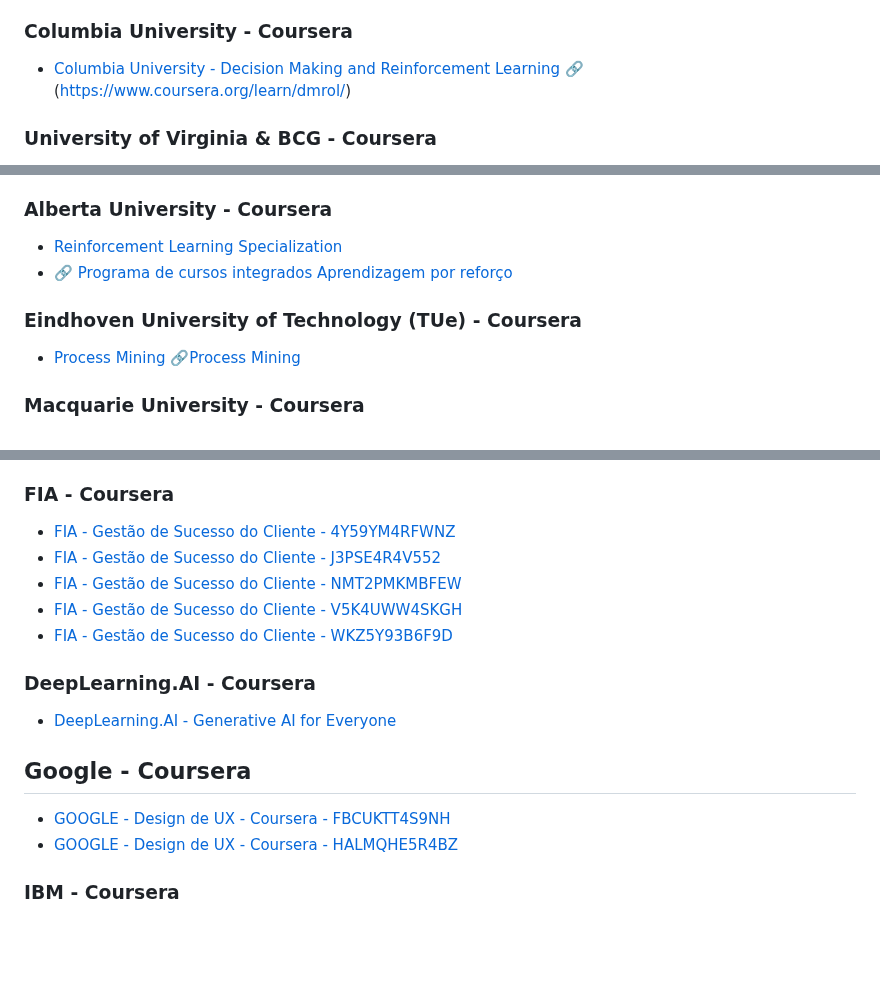
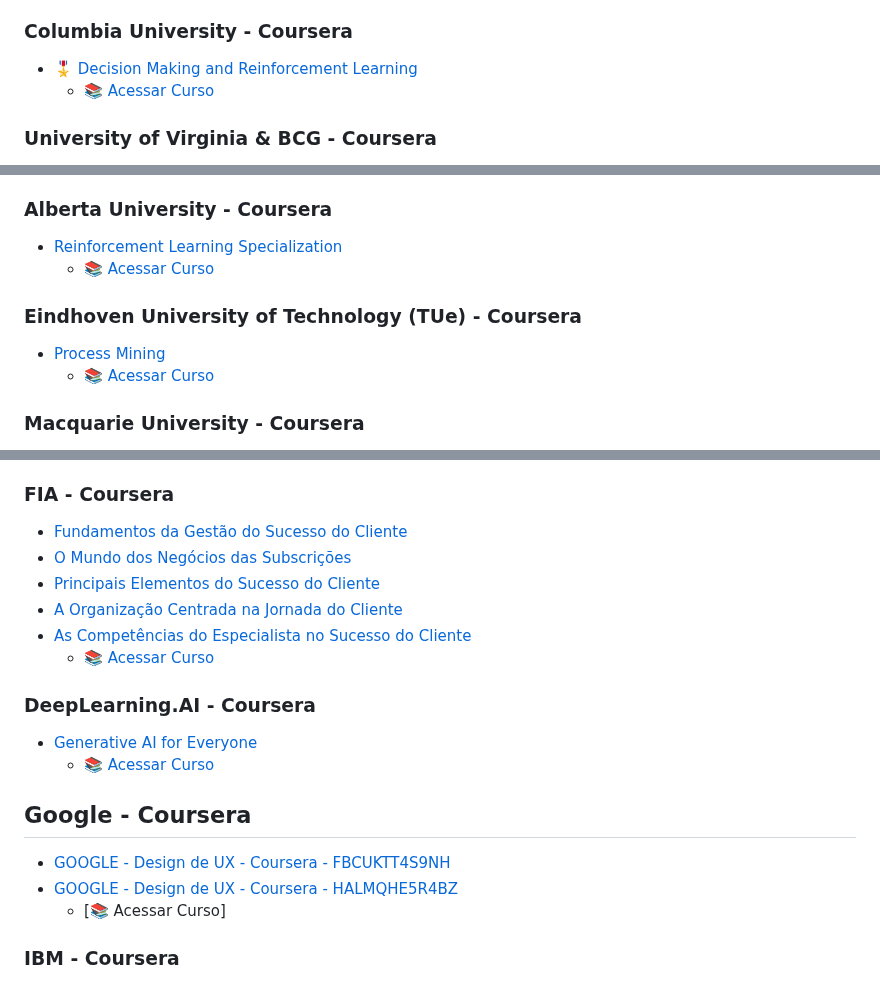
Before and after one commit to renatomenendes/renatomenendes, a Markdown page: README.md, 3 parts joined by grey strips. Rendered like a GitHub page; blank space fills up the shorter version.

Commit message:
Update README.md
Programa de cursos integrados Fundamentos da Gestão do Sucesso do Cliente

```diff
--- a/README.md
+++ b/README.md
@@ -43,7 +41,7 @@ Em resumo, estou comprometido em conduzir a transformação digital, impulsionan
 
 ### Columbia University - Coursera
-- [Columbia University - Decision Making and Reinforcement Learning](Diplomas_Cursos/01-Cousera/Columbia%20University%20-%20Decision%20Making%20and%20Reinforcement%20Learning%20-%20Coursera%20-%20A8MXX3AF9VSW.pdf)
-  🔗 (https://www.coursera.org/learn/dmrol/)
+* [🎖️ Decision Making and Reinforcement Learning](Diplomas_Cursos/01-Cousera/Columbia%20University%20-%20Decision%20Making%20and%20Reinforcement%20Learning%20-%20Coursera%20-%20A8MXX3AF9VSW.pdf)
+  * [📚 Acessar Curso](https://www.coursera.org/learn/dmrol/)
 
 ### University of Virginia & BCG - Coursera
 - [University of Virginia & BCG - Cost and Economics in Pricing Strategy](Diplomas_Cursos/01-Cousera/University%20of%20Virginia%20&%20BCG%20-%20Cost%20and%20Economics%20in%20Pricing%20Strategy%20-%20Coursera%20-%20565TSGXQVS8D.pdf)
@@ -57,11 +57,11 @@ Em resumo, estou comprometido em conduzir a transformação digital, impulsionan
 
 ### Alberta University - Coursera
 - [Reinforcement Learning Specialization](Diplomas_Cursos/01-Cousera/Alberta%20university%20-%20Reinforcement%20Learning%20Specialization%20-%20Coursera%20-%204QWDWHPJ92U9.pdf)
-- 🔗 [Programa de cursos integrados Aprendizagem por reforço](https://www.coursera.org/specializations/reinforcement-learning)
+  * [📚 Acessar Curso](https://www.coursera.org/specializations/reinforcement-learning)
 
 ### Eindhoven University of Technology (TUe) - Coursera
 - [Process Mining](Diplomas_Cursos/01-Cousera/Eindhoven%20University%20of%20Technology%20(TUe)%20-%20Process%20Mining%20-%20Coursera%20-%20H8TWM36AXMVS.pdf)
-  🔗[Process Mining](https://www.coursera.org/learn/process-mining/home/welcome)
+  * [📚 Acessar Curso](https://www.coursera.org/learn/process-mining/home/welcome)
 
 ### Macquarie University - Coursera
 - [Macquarie University - Leading transformations Manage change](Diplomas_Cursos/01-Cousera/Macquarie%20University%20-%20Leading%20transformations%20Manage%20change%20-%20Coursera%20-%207X8FK2UGCTLG.pdf)
@@ -73,16 +75,19 @@ Em resumo, estou comprometido em conduzir a transformação digital, impulsionan
 ### FIA - Coursera
-- [FIA - Gestão de Sucesso do Cliente - 4Y59YM4RFWNZ](Diplomas_Cursos/01-Cousera/FIA%20-%20Gest%C3%A3o%20de%20Sucesso%20do%20Cliente%20-%20Coursera%20-%204Y59YM4RFWNZ.pdf)
-- [FIA - Gestão de Sucesso do Cliente - J3PSE4R4V552](Diplomas_Cursos/01-Cousera/FIA%20-%20Gest%C3%A3o%20de%20Sucesso%20do%20Cliente%20-%20Coursera%20-%20J3PSE4R4V552.pdf)
-- [FIA - Gestão de Sucesso do Cliente - NMT2PMKMBFEW](Diplomas_Cursos/01-Cousera/FIA%20-%20Gest%C3%A3o%20de%20Sucesso%20do%20Cliente%20-%20Coursera%20-%20NMT2PMKMBFEW.pdf)
-- [FIA - Gestão de Sucesso do Cliente - V5K4UWW4SKGH](Diplomas_Cursos/01-Cousera/FIA%20-%20Gest%C3%A3o%20de%20Sucesso%20do%20Cliente%20-%20Coursera%20-%20V5K4UWW4SKGH.pdf)
-- [FIA - Gestão de Sucesso do Cliente - WKZ5Y93B6F9D](Diplomas_Cursos/01-Cousera/FIA%20-%20Gest%C3%A3o%20de%20Sucesso%20do%20Cliente%20-%20Coursera%20-%20WKZ5Y93B6F9D.pdf)
+- [Fundamentos da Gestão do Sucesso do Cliente](Diplomas_Cursos/01-Cousera/FIA%20-%20Gest%C3%A3o%20de%20Sucesso%20do%20Cliente%20-%20Coursera%20-%20J3PSE4R4V552.pdf)
+- [O Mundo dos Negócios das Subscrições](Diplomas_Cursos/01-Cousera/FIA%20-%20Gest%C3%A3o%20de%20Sucesso%20do%20Cliente%20-%20Coursera%20-%204Y59YM4RFWNZ.pdf)
+- [Principais Elementos do Sucesso do Cliente](Diplomas_Cursos/01-Cousera/FIA%20-%20Gest%C3%A3o%20de%20Sucesso%20do%20Cliente%20-%20Coursera%20-%20NMT2PMKMBFEW.pdf)
+- [A Organização Centrada na Jornada do Cliente](Diplomas_Cursos/01-Cousera/FIA%20-%20Gest%C3%A3o%20de%20Sucesso%20do%20Cliente%20-%20Coursera%20-%20V5K4UWW4SKGH.pdf)
+- [As Competências do Especialista no Sucesso do Cliente](Diplomas_Cursos/01-Cousera/FIA%20-%20Gest%C3%A3o%20de%20Sucesso%20do%20Cliente%20-%20Coursera%20-%20WKZ5Y93B6F9D.pdf)
+  * [📚 Acessar Curso](https://www.coursera.org/specializations/fundamentos-da-gestao-do-sucesso-do-cliente)
 
 ### DeepLearning.AI - Coursera
-- [DeepLearning.AI - Generative AI for Everyone](Diplomas_Cursos/01-Cousera/DeepLearning.AI%20-%20Generative%20AI%20for%20Everyone%20-%20Coursera%20-%204ZLQEHRMFGXE.pdf)
+- [Generative AI for Everyone](Diplomas_Cursos/01-Cousera/DeepLearning.AI%20-%20Generative%20AI%20for%20Everyone%20-%20Coursera%20-%204ZLQEHRMFGXE.pdf)
+  * [📚 Acessar Curso](https://www.coursera.org/learn/generative-ai-for-everyone/)
 
 ## Google - Coursera
 - [GOOGLE - Design de UX - Coursera - FBCUKTT4S9NH](Diplomas_Cursos/01-Cousera/GOOGLE%20-%20Design%20de%20UX%20-%20Coursera%20-%20FBCUKTT4S9NH.pdf)
 - [GOOGLE - Design de UX - Coursera - HALMQHE5R4BZ](Diplomas_Cursos/01-Cousera/GOOGLE%20-%20Design%20de%20UX%20-%20Coursera%20-%20HALMQHE5R4BZ.pdf)
+  * [📚 Acessar Curso]
 
 ### IBM - Coursera
 - [IBM - Data Science - Certificado Profissional](Diplomas_Cursos/01-Cousera/IBM%20-%20Data%20Science%20-%20Coursera%20-%20RW7XNB778QZT.pdf)
```
Also changed, not shown: other parts of README.md (+9 -3 lines).
